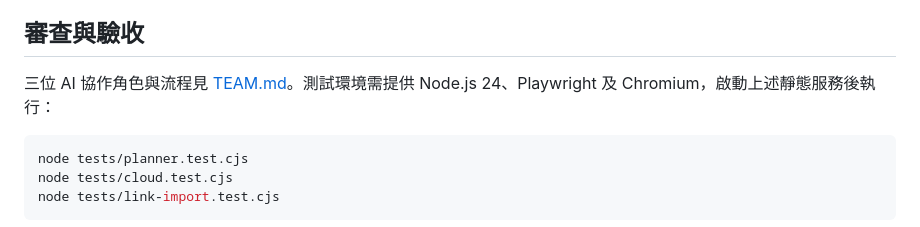
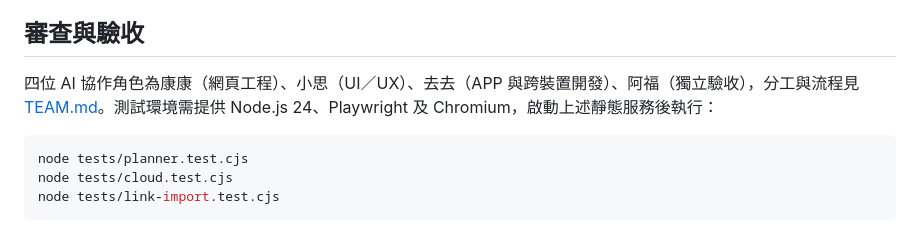
Before and after one commit to Owen1Lin/trip, a Markdown page: README.md, the part around the change. GitHub-like rendering.

````diff
--- a/README.md
+++ b/README.md
@@ -35,7 +35,7 @@ python3 -m http.server 3000 --bind 0.0.0.0
 
 ## 審查與驗收
 
-三位 AI 協作角色與流程見 [TEAM.md](TEAM.md)。測試環境需提供 Node.js 24、Playwright 及 Chromium，啟動上述靜態服務後執行：
+四位 AI 協作角色為康康（網頁工程）、小思（UI／UX）、去去（APP 與跨裝置開發）、阿福（獨立驗收），分工與流程見 [TEAM.md](TEAM.md)。測試環境需提供 Node.js 24、Playwright 及 Chromium，啟動上述靜態服務後執行：
 
 ```sh
 node tests/planner.test.cjs
````
Also changed, not shown: TEAM.md (+14 -3 lines).
